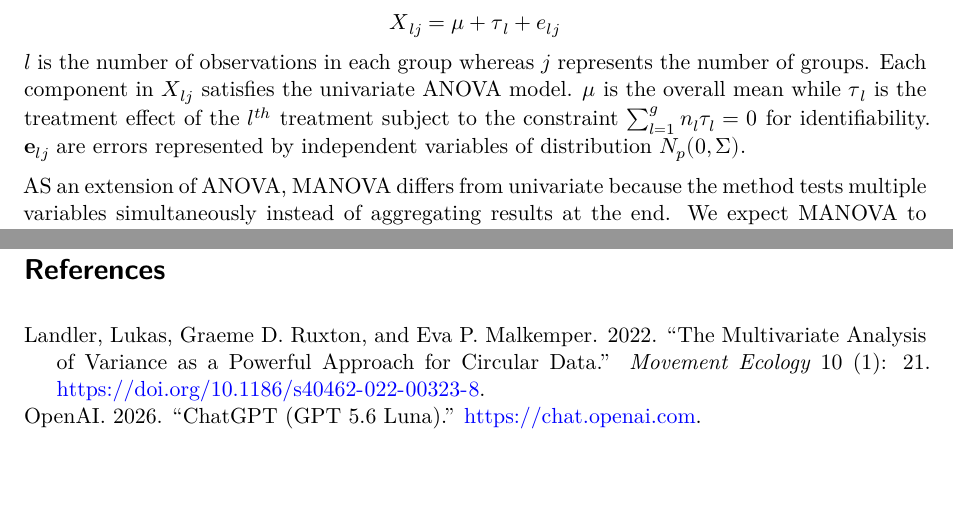
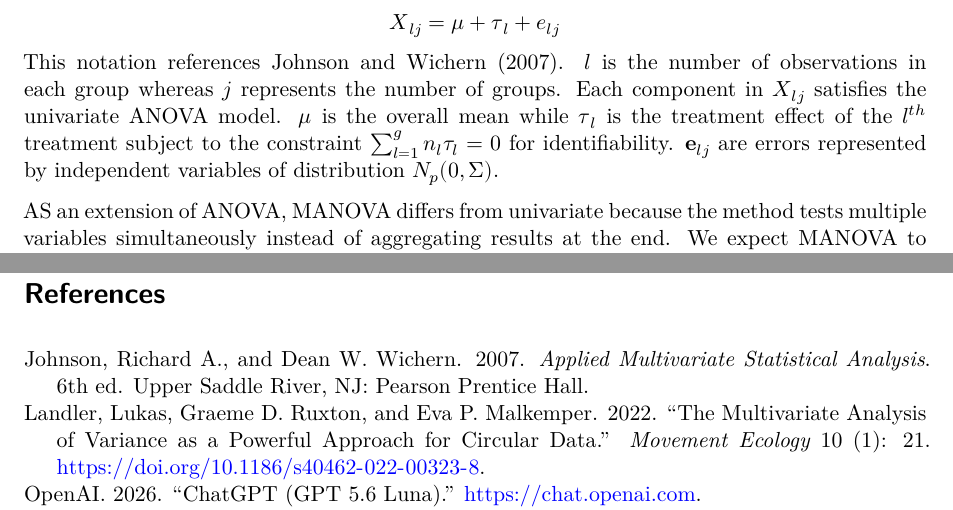
Before and after one commit to christiecngo/math257-project1, a Quarto document (Code/project1.qmd): two parts of pages 2 and 9 of 9, joined at a grey line, cut so that both start at the same text, the shorter picture padded with empty space. Rendered offline with R 4.5, knitr and Pandoc in place of Quarto, then LaTeX, with nearby package versions.

Commit message:
added textbook reference

```diff
--- a/Code/project1.qmd
+++ b/Code/project1.qmd
@@ -29,7 +29,7 @@ Findings indicate that MANOVA is considerably superior to ANOVA at detecting a t
 
 MANOVA is a model for comparison of multivariate mean vectors. The observation vector takes the form:
 
-$$\boldsymbol{X}_{lj} = \boldsymbol{\mu} + \boldsymbol{\tau}_l + \boldsymbol{e}_{lj}$$ $l$ is the number of observations in each group whereas $j$ represents the number of groups. Each component in $\boldsymbol{X}_{lj}$ satisfies the univariate ANOVA model. $\boldsymbol{\mu}$ is the overall mean while $\boldsymbol{\tau}_{l}$ is the treatment effect of the $l^{th}$ treatment subject to the constraint $\sum^g_{l=1} n_l\tau_l = 0$ for identifiability. $\mathbf{e}_{lj}$ are errors represented by independent variables of distribution $N_p(0, \Sigma)$.
+$$\boldsymbol{X}_{lj} = \boldsymbol{\mu} + \boldsymbol{\tau}_l + \boldsymbol{e}_{lj}$$ This notation references @johnson2007applied. $l$ is the number of observations in each group whereas $j$ represents the number of groups. Each component in $\boldsymbol{X}_{lj}$ satisfies the univariate ANOVA model. $\boldsymbol{\mu}$ is the overall mean while $\boldsymbol{\tau}_{l}$ is the treatment effect of the $l^{th}$ treatment subject to the constraint $\sum^g_{l=1} n_l\tau_l = 0$ for identifiability. $\mathbf{e}_{lj}$ are errors represented by independent variables of distribution $N_p(0, \Sigma)$.
 
 AS an extension of ANOVA, MANOVA differs from univariate because the method tests multiple variables simultaneously instead of aggregating results at the end. We expect MANOVA to perform more consistently as there is a lower chance of obtaining spurious results than when we observe univariate dependent variables.
 
--- a/Code/references.bib
+++ b/Code/references.bib
@@ -28,3 +28,12 @@
   year         = {2026},
   url          = {https://www.R-project.org/}
 }
+
+@book{johnson2007applied,
+  author    = {Johnson, Richard A. and Wichern, Dean W.},
+  title     = {Applied Multivariate Statistical Analysis},
+  edition   = {6},
+  publisher = {Pearson Prentice Hall},
+  address   = {Upper Saddle River, NJ},
+  year      = {2007}
+}
```
Also changed, not shown: Code/project1.pdf (added), Report/project1.pdf.
